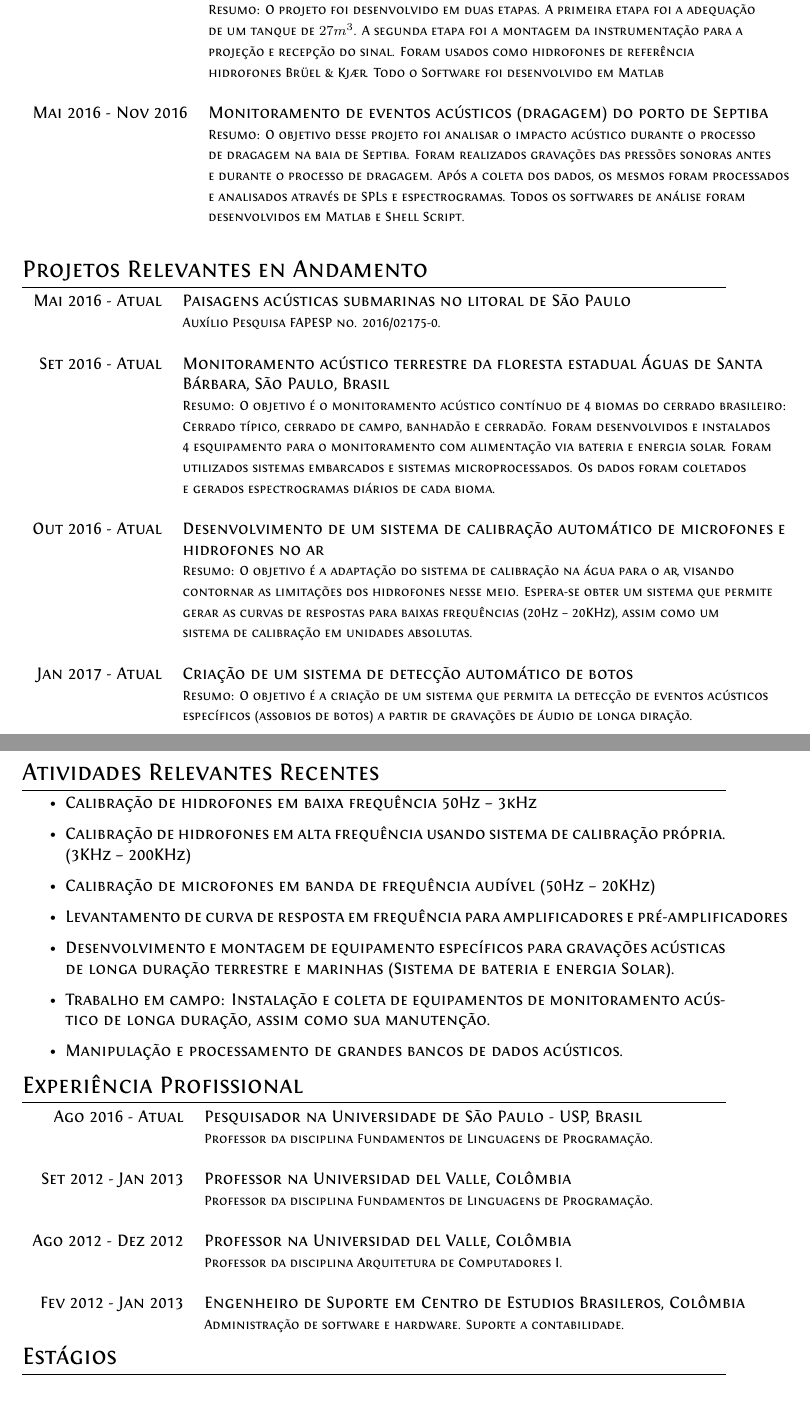
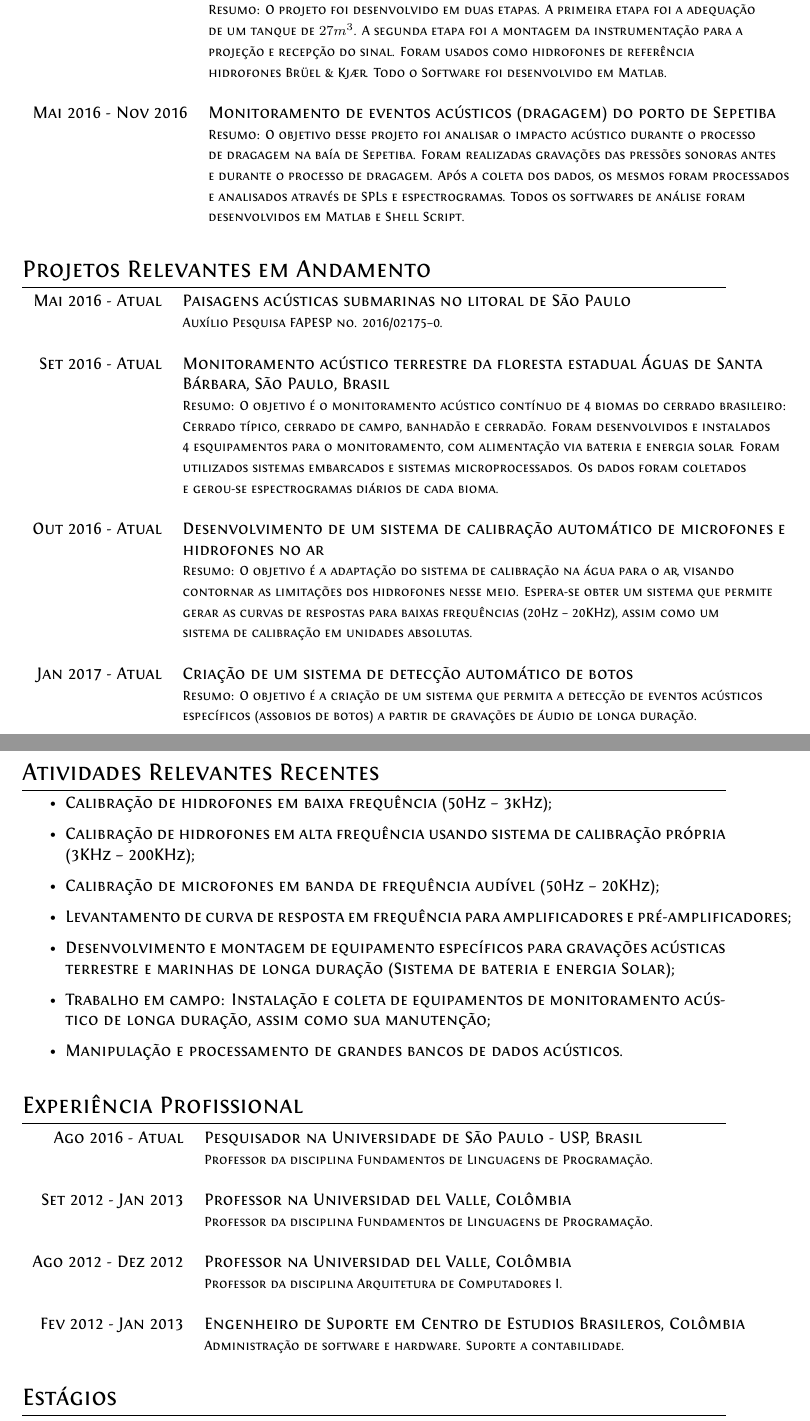
Before and after one commit to vialrogo/CV, a LaTeX CV (cv.pt.tex): two parts of pages 1 and 2 of 4, joined at a grey line, cut so that both start at the same text, the shorter picture padded with empty space. Compiled offline with XeLaTeX.

Commit message:
Marine CV with corrections

```diff
--- a/cv.pt.tex
+++ b/cv.pt.tex
@@ -51,12 +51,12 @@
                                     &\footnotesize{Resumo: O projeto foi desenvolvido em duas etapas. A primeira etapa foi a adequação}\\
                                     &\footnotesize{de um tanque de $27m^3$. A segunda etapa foi a montagem da instrumentação para a}\\
                                     &\footnotesize{projeção e recepção do sinal. Foram usados como hidrofones de referência}\\
-                                    &\footnotesize{hidrofones Brüel \& Kjær. Todo o Software foi desenvolvido em Matlab} \\
+                                    &\footnotesize{hidrofones Brüel \& Kjær. Todo o Software foi desenvolvido em Matlab.} \\
                                     &\\
 
-    \textsc{Mai 2016~-~Nov 2016}    & Monitoramento de eventos acústicos (dragagem) do porto de Septiba\\
+    \textsc{Mai 2016~-~Nov 2016}    & Monitoramento de eventos acústicos (dragagem) do porto de Sepetiba\\
                                     &\footnotesize{Resumo: O objetivo desse projeto foi analisar o impacto acústico durante o processo}\\
-                                    &\footnotesize{de dragagem na baia de Septiba. Foram realizados gravações das pressões sonoras antes}\\
+                                    &\footnotesize{de dragagem na baía de Sepetiba. Foram realizadas gravações das pressões sonoras antes}\\
                                     &\footnotesize{e durante o processo de dragagem. Após a coleta dos dados, os mesmos foram processados}\\
                                     &\footnotesize{e analisados através de SPLs e espectrogramas. Todos os softwares de análise foram }\\
                                     &\footnotesize{desenvolvidos em Matlab e Shell Script.} \\
@@ -66,20 +66,20 @@
 \end{tabular}
 
 % _________________________________ Projetos Em Andamento  _________________________________
-\section{Projetos Relevantes en Andamento}
+\section{Projetos Relevantes em Andamento}
 \begin{tabular}{rl}
 
     \textsc{Mai 2016~-~Atual}   & Paisagens acústicas submarinas no litoral de São Paulo\\
-                                &\footnotesize{Auxílio Pesquisa FAPESP no. 2016/02175-0.}\\
+                                &\footnotesize{Auxílio Pesquisa FAPESP no. 2016/02175--0.}\\
                                 &\\
 
     \textsc{Set 2016~-~Atual}   & Monitoramento acústico terrestre da floresta estadual Águas de Santa \\
                                 & Bárbara, São Paulo,  Brasil \\
                                 &\footnotesize{Resumo: O objetivo é o monitoramento acústico contínuo de 4 biomas do cerrado brasileiro:}\\
                                 &\footnotesize{Cerrado típico, cerrado de campo, banhadão e cerradão. Foram desenvolvidos e instalados}\\
-                                &\footnotesize{4 esquipamento para o monitoramento com alimentação via bateria e energia solar. Foram}\\
+                                &\footnotesize{4 esquipamentos para o monitoramento, com alimentação via bateria e energia solar. Foram}\\
                                 &\footnotesize{utilizados sistemas embarcados e sistemas microprocessados. Os dados foram coletados}\\
-                                &\footnotesize{e gerados espectrogramas diários de cada bioma.}\\
+                                &\footnotesize{e gerou-se espectrogramas diários de cada bioma.}\\
                                 &\\
 
     \textsc{Out 2016~-~Atual}   & Desenvolvimento de um sistema de calibração automático de microfones e \\
@@ -92,8 +92,8 @@
 
 
     \textsc{Jan 2017~-~Atual}   & Criação de um sistema de detecção automático de botos\\
-                                &\footnotesize{Resumo: O objetivo é a criação de um sistema que permita la detecção de eventos acústicos} \\
-                                &\footnotesize{específicos (assobios de botos) a partir de gravações de áudio de longa diração.} \\
+                                &\footnotesize{Resumo: O objetivo é a criação de um sistema que permita a detecção de eventos acústicos} \\
+                                &\footnotesize{específicos (assobios de botos) a partir de gravações de áudio de longa duração.} \\
                                 &\\
 
 \end{tabular}
@@ -104,20 +104,20 @@
 \section{Atividades Relevantes Recentes}
 
 \begin{itemize}
-    \item Calibração de hidrofones em baixa frequência 50Hz – 3kHz
-    \item Calibração de hidrofones em alta frequência usando sistema de calibração própria. (3KHz – 200KHz)
-    \item Calibração de microfones em banda de frequência audível (50Hz – 20KHz)
-    \item Levantamento de curva de resposta em frequência para amplificadores e pré-amplificadores
-    \item Desenvolvimento e montagem de equipamento específicos para gravações acústicas de longa duração terrestre e marinhas (Sistema de bateria e energia Solar).
-    \item Trabalho em campo: Instalação e coleta de equipamentos de monitoramento acústico de longa duração, assim como sua manutenção.
-    \item Manipulação e processamento de grandes bancos de dados acústicos.
+    \item Calibração de hidrofones em baixa frequência (50Hz – 3kHz);
+    \item Calibração de hidrofones em alta frequência usando sistema de calibração própria (3KHz – 200KHz);
+    \item Calibração de microfones em banda de frequência audível (50Hz – 20KHz);
+    \item Levantamento de curva de resposta em frequência para amplificadores e pré-amplificadores;
+    \item Desenvolvimento e montagem de equipamento específicos para gravações acústicas terrestre e marinhas de longa duração (Sistema de bateria e energia Solar);
+    \item Trabalho em campo: Instalação e coleta de equipamentos de monitoramento acústico de longa duração, assim como sua manutenção;
+    \item Manipulação e processamento de grandes bancos de dados acústicos.\\
 \end{itemize}
 
-% _________________________________ Experiencia de Mercado _________________________________
+% _________________________________ Experiência de Mercado _________________________________
 \section{Experiência Profissional}
 \begin{tabular}{rl}
 
-    \textsc{Ago 2016~-~Atual}       & Pesquisador na \textsc{Universidade de São Paulo - USP}, Brasil \\
+    \textsc{Ago 2016~-~Atual}       & Pesquisador na \textsc{Universidade de São Paulo~-~USP}, Brasil \\
                                     &\footnotesize{Professor da disciplina Fundamentos de Linguagens de Programação.} \\
                                     &\\
 
```
Also changed, not shown: cv.pt.pdf, cv.pt.tex (10 more changed lines).
